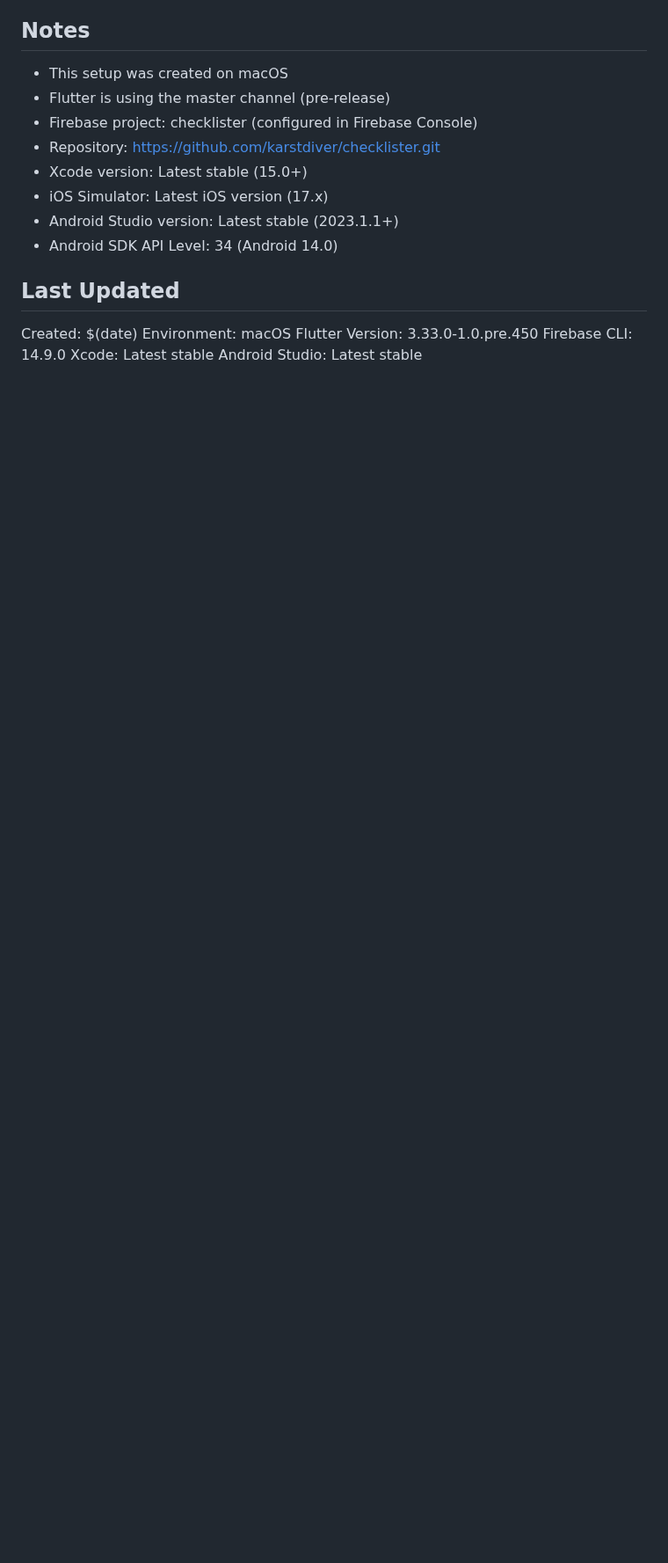
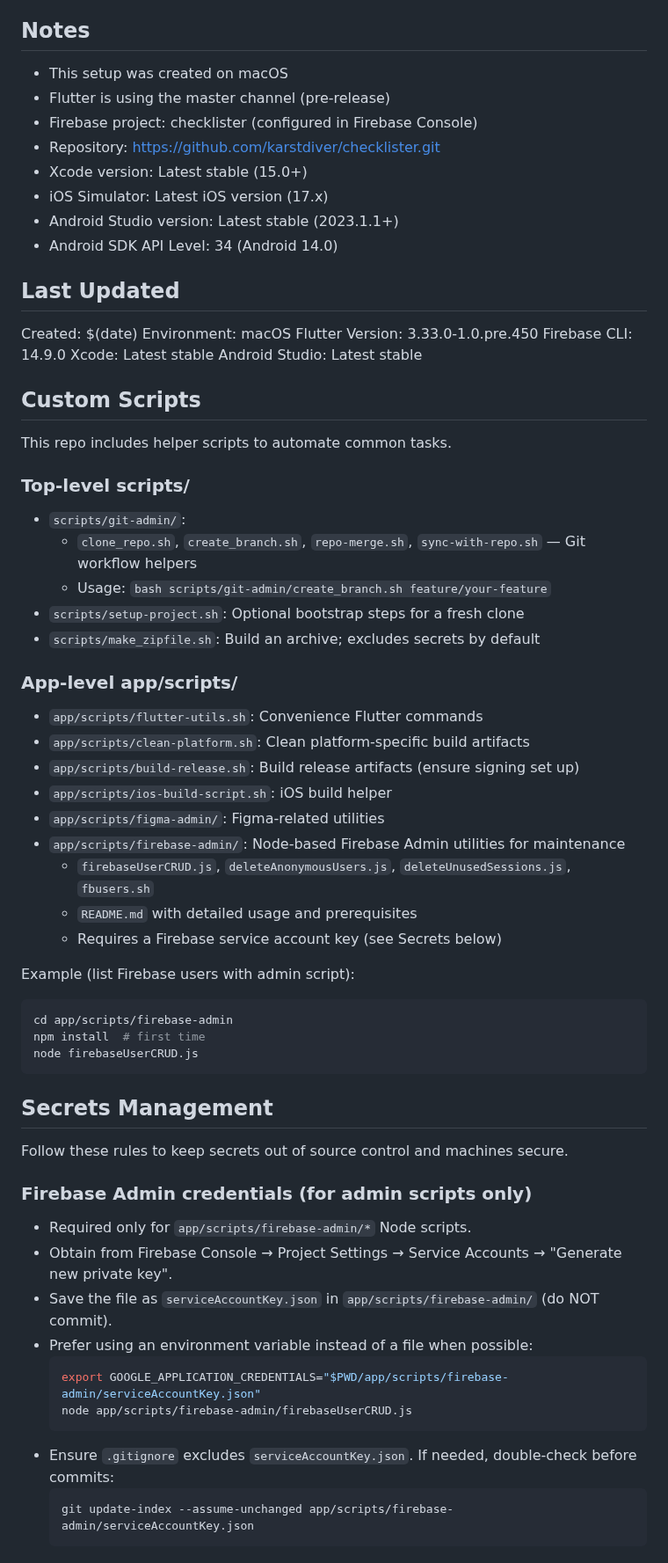
Before and after one commit to karstdiver/checklister, a Markdown page: SDE-TOOLS-REQUIREMENTS.md, the part around one of its changes. Shown at 88% size. Drawn GitHub-style; blank space fills up the shorter version.

Commit message:
docs: add sections for custom scripts and secrets management

````diff
--- a/SDE-TOOLS-REQUIREMENTS.md
+++ b/SDE-TOOLS-REQUIREMENTS.md
@@ -428,3 +428,51 @@ Flutter Version: 3.33.0-1.0.pre.450
 Firebase CLI: 14.9.0
 Xcode: Latest stable
 Android Studio: Latest stable
+
+## Custom Scripts
+
+This repo includes helper scripts to automate common tasks.
+
+### Top-level scripts/
+- `scripts/git-admin/`:
+  - `clone_repo.sh`, `create_branch.sh`, `repo-merge.sh`, `sync-with-repo.sh` — Git workflow helpers
+  - Usage: `bash scripts/git-admin/create_branch.sh feature/your-feature`
+- `scripts/setup-project.sh`: Optional bootstrap steps for a fresh clone
+- `scripts/make_zipfile.sh`: Build an archive; excludes secrets by default
+
+### App-level app/scripts/
+- `app/scripts/flutter-utils.sh`: Convenience Flutter commands
+- `app/scripts/clean-platform.sh`: Clean platform-specific build artifacts
+- `app/scripts/build-release.sh`: Build release artifacts (ensure signing set up)
+- `app/scripts/ios-build-script.sh`: iOS build helper
+- `app/scripts/figma-admin/`: Figma-related utilities
+- `app/scripts/firebase-admin/`: Node-based Firebase Admin utilities for maintenance
+  - `firebaseUserCRUD.js`, `deleteAnonymousUsers.js`, `deleteUnusedSessions.js`, `fbusers.sh`
+  - `README.md` with detailed usage and prerequisites
+  - Requires a Firebase service account key (see Secrets below)
+
+Example (list Firebase users with admin script):
+```bash
+cd app/scripts/firebase-admin
+npm install  # first time
+node firebaseUserCRUD.js
+```
+
+## Secrets Management
+
+Follow these rules to keep secrets out of source control and machines secure.
+
+### Firebase Admin credentials (for admin scripts only)
+- Required only for `app/scripts/firebase-admin/*` Node scripts.
+- Obtain from Firebase Console → Project Settings → Service Accounts → "Generate new private key".
+- Save the file as `serviceAccountKey.json` in `app/scripts/firebase-admin/` (do NOT commit).
+- Prefer using an environment variable instead of a file when possible:
+  ```bash
+  export GOOGLE_APPLICATION_CREDENTIALS="$PWD/app/scripts/firebase-admin/serviceAccountKey.json"
+  node app/scripts/firebase-admin/firebaseUserCRUD.js
+  ```
+- Ensure `.gitignore` excludes `serviceAccountKey.json`. If needed, double-check before commits:
+  ```bash
+  git update-index --assume-unchanged app/scripts/firebase-admin/serviceAccountKey.json
+  ```
+
````
Also changed, not shown: other parts of SDE-TOOLS-REQUIREMENTS.md (+35 -0 lines).
